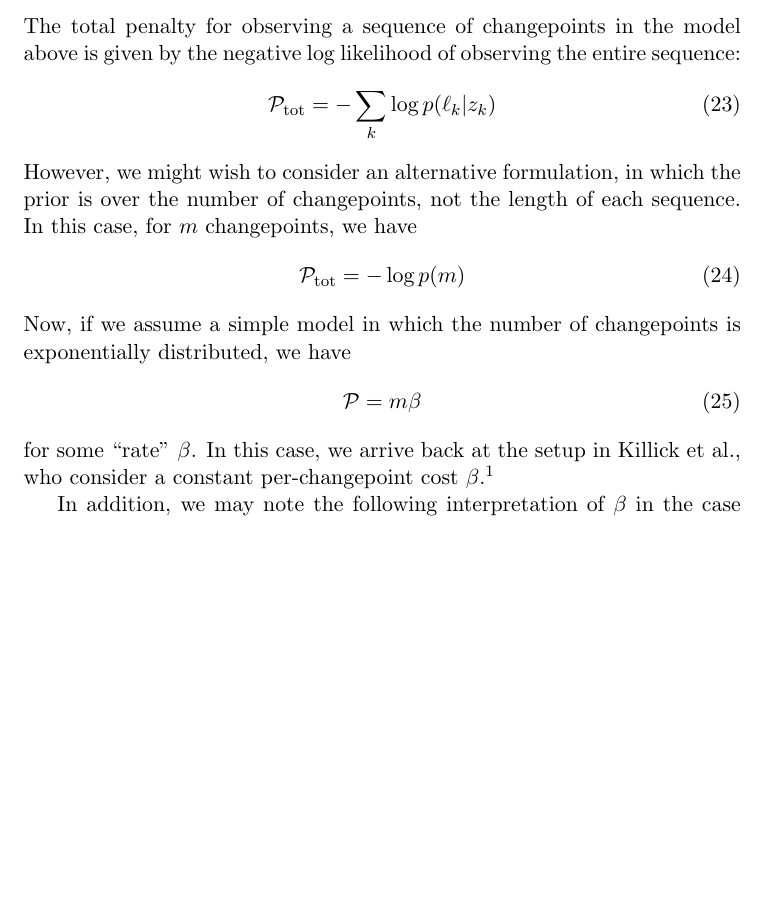
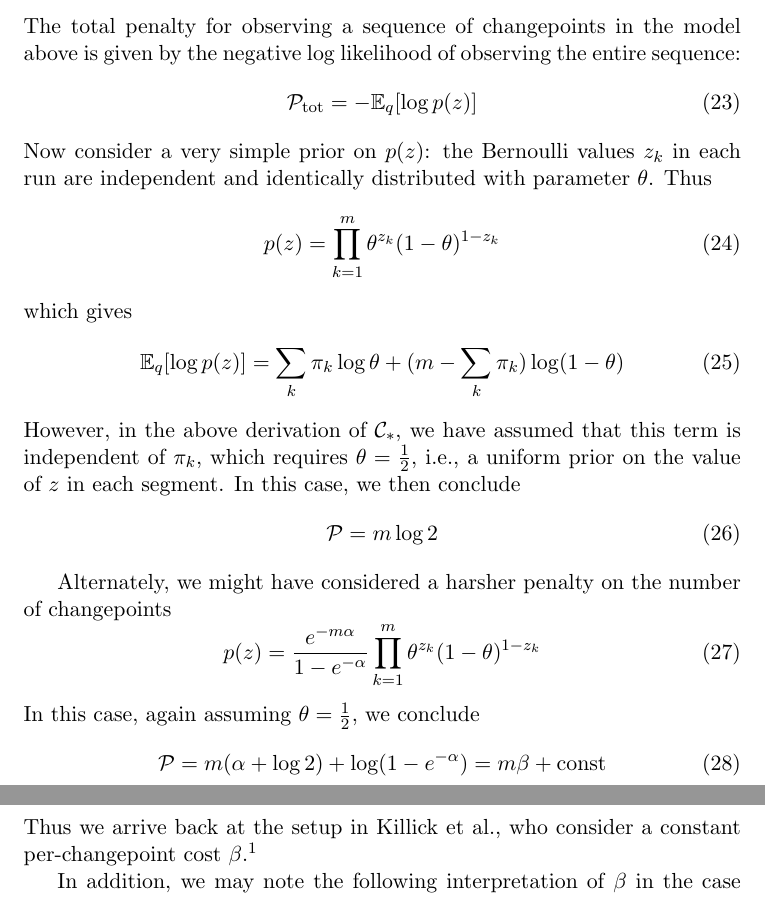
Before and after one commit to pearsonlab/spiketopics, a LaTeX document (docs/notes/cpnotes.tex): part of page 4 of 5 before the commit and two parts of pages 4 and 5 of 5 after it, the two joined at a grey line, cut so that both start at the same text, the shorter picture padded with empty space. Compiled offline with pdfLaTeX.

Commit message:
fixed derivation of per-changepoint cost
- p(z) now has real (if wonky) prior as a collection of Bernoulli
  variables

```diff
--- a/docs/notes/cpnotes.tex
+++ b/docs/notes/cpnotes.tex
@@ -111,17 +111,32 @@ is a single straightforward function evaluation at each $\tau$, which implies th
 \subsection{Penalty term}
 The total penalty for observing a sequence of changepoints in the model above is given by the negative log likelihood of observing the entire sequence:
 \begin{equation}
-    \mathcal{P}_\mathrm{tot} = -\sum_k \log p(\ell_k|z_k)
+    \mathcal{P}_\mathrm{tot} = -\mathbb{E}_q[\log p(z)]
 \end{equation}
-However, we might wish to consider an alternative formulation, in which the prior is over the number of changepoints, not the length of each sequence. In this case, for $m$ changepoints, we have
+Now consider a very simple prior on $p(z)$: the Bernoulli values $z_k$ in each run are independent and identically distributed with parameter $\theta$. Thus
 \begin{equation}
-    \mathcal{P}_\mathrm{tot} = -\log p(m)
+    p(z) = \prod_{k = 1}^m \theta^{z_k} (1 - \theta)^{1 - z_k}
 \end{equation}
-Now, if we assume a simple model in which the number of changepoints is exponentially distributed, we have
+which gives
 \begin{equation}
-    \mathcal{P} = m\beta
+    \mathbb{E}_q[\log p(z)] = \sum_k \pi_k \log \theta
+    + (m - \sum_k \pi_k)\log (1 - \theta)
 \end{equation}
-for some ``rate'' $\beta$. In this case, we arrive back at the setup in Killick et al., who consider a constant per-changepoint cost $\beta$.\footnote{Note that in this case, the number of changepoints is not assumed to increase in time unless $\beta \propto T^{-1}$. We might additionally consider the more complex setup of Killick et al.'s Section 3.2, which covers concave penalties, including exponential family forms like the Poisson.}
+However, in the above derivation of $\mathcal{C}_*$, we have assumed that this term is independent of $\pi_k$, which requires $\theta = \frac{1}{2}$, i.e., a uniform prior on the value of $z$ in each segment. In this case, we then conclude
+\begin{equation}
+    \mathcal{P} = m \log 2
+\end{equation}
+
+Alternately, we might have considered a harsher penalty on the number of changepoints
+\begin{equation}
+    p(z) = \frac{e^{-m\alpha}}{1 - e^{-\alpha}}
+    \prod_{k = 1}^m \theta^{z_k} (1 - \theta)^{1 - z_k}
+\end{equation}
+In this case, again assuming $\theta = \frac{1}{2}$, we conclude
+\begin{equation}
+    \mathcal{P} = m(\alpha + \log 2) + \log (1 - e^{-\alpha}) = m\beta + \text{const}
+\end{equation}
+Thus we arrive back at the setup in Killick et al., who consider a constant per-changepoint cost $\beta$.\footnote{Note that in this case, the number of changepoints is not assumed to increase in time unless $\beta \propto T^{-1}$. We might additionally consider the more complex setup of Killick et al.'s Section 3.2, which covers concave penalties, including exponential family forms like the Poisson.}
 
 In addition, we may note the following interpretation of $\beta$ in the case that the cost $\mathcal{C}$ of a segment is equal to the negative log likelihood of the data in that segment:
 
```
Also changed, not shown: docs/notes/cpnotes.tex (2 more changed lines).
